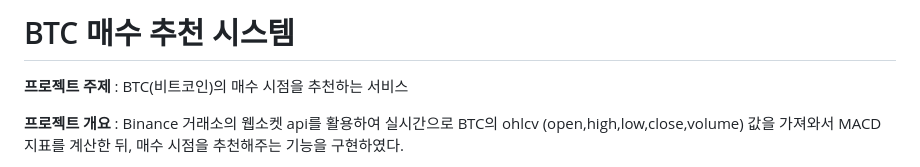
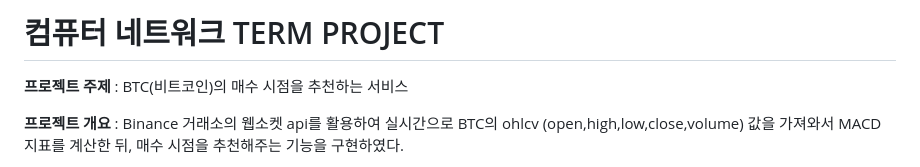
Before and after one commit to seobeeeee1001/btc_analysis, a Markdown page: README.md, the part around one of its changes. GitHub-like rendering.

```diff
--- a/README.md
+++ b/README.md
@@ -1,4 +1,4 @@
-# BTC 매수 추천 시스템
+# 컴퓨터 네트워크 TERM PROJECT
 
 
 **프로젝트 주제** : BTC(비트코인)의 매수 시점을 추천하는 서비스
```
Also changed, not shown: other parts of README.md (+1 -0 lines).
